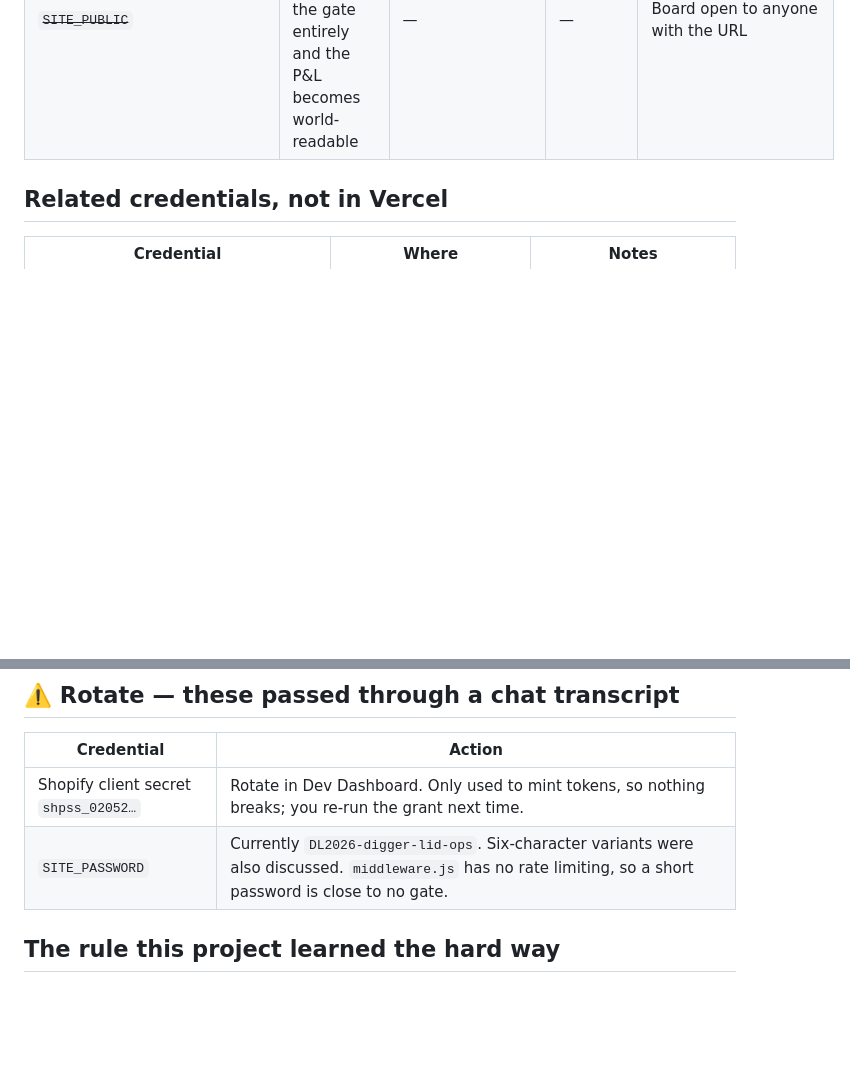
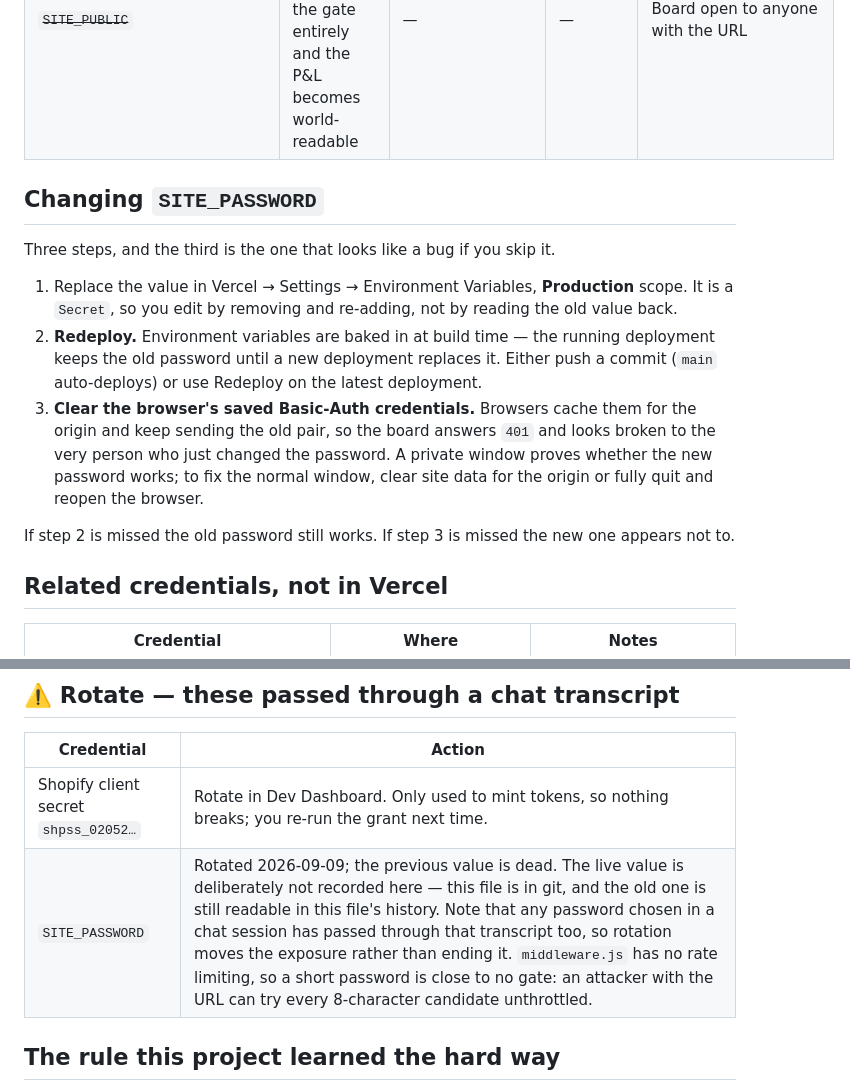
Before and after one commit to DigBoi2026/digger-lid-daily-dashboard, a Markdown page: CREDENTIALS.md, 2 parts joined by grey strips. Rendered like a GitHub page; blank space fills up the shorter version.

Commit message:
Stop recording the live site password, and document the redeploy/cache trap
CREDENTIALS.md opens by promising "No secret values in this file", then named
the live SITE_PASSWORD three sections later. Replace it with a rotation note
that does not carry the value, and say plainly that the old one is still
readable in this file's git history and that a password chosen in a chat
session is transcript-exposed regardless of rotation.

Also add the change procedure, because two of its three steps fail silently in
opposite directions: skip the redeploy and the old password still works, since
env vars are baked in at build time; skip clearing the browser's cached
Basic-Auth pair and the new password appears not to work, since the browser
keeps replaying the old one against the origin.

Co-Authored-By: Claude Opus 5 <noreply@anthropic.com>
Claude-Session: https://claude.ai/code/session_01AzsZV3V2bLGzf9hMCnTTJr

```diff
--- a/CREDENTIALS.md
+++ b/CREDENTIALS.md
@@ -24,6 +24,25 @@ not read them back — the store of record is DLkeys, not Vercel.
 | `AI_TOKENS` | Per-consumer AI read tokens | You: `echo "sk_dl_$(openssl rand -hex 24)"` | Remove that entry, re-set the var | `/api/ai/*` returns 503 while unset |
 | ~~`SITE_PUBLIC`~~ | **Must stay deleted.** Set to `true` it disables the gate entirely and the P&L becomes world-readable | — | — | Board open to anyone with the URL |
 
+## Changing `SITE_PASSWORD`
+
+Three steps, and the third is the one that looks like a bug if you skip it.
+
+1. Replace the value in Vercel → Settings → Environment Variables, **Production**
+   scope. It is a `Secret`, so you edit by removing and re-adding, not by reading
+   the old value back.
+2. **Redeploy.** Environment variables are baked in at build time — the running
+   deployment keeps the old password until a new deployment replaces it. Either
+   push a commit (`main` auto-deploys) or use Redeploy on the latest deployment.
+3. **Clear the browser's saved Basic-Auth credentials.** Browsers cache them for
+   the origin and keep sending the old pair, so the board answers `401` and looks
+   broken to the very person who just changed the password. A private window
+   proves whether the new password works; to fix the normal window, clear site
+   data for the origin or fully quit and reopen the browser.
+
+If step 2 is missed the old password still works. If step 3 is missed the new one
+appears not to.
+
 ## Related credentials, not in Vercel
 
 | Credential | Where | Notes |
@@ -38,7 +57,7 @@ not read them back — the store of record is DLkeys, not Vercel.
 | Credential | Action |
 |---|---|
 | Shopify client secret `shpss_02052…` | Rotate in Dev Dashboard. Only used to mint tokens, so nothing breaks; you re-run the grant next time. |
-| `SITE_PASSWORD` | Currently `DL2026-digger-lid-ops`. Six-character variants were also discussed. `middleware.js` has no rate limiting, so a short password is close to no gate. |
+| `SITE_PASSWORD` | Rotated 2026-09-09; the previous value is dead. The live value is deliberately not recorded here — this file is in git, and the old one is still readable in this file's history. Note that any password chosen in a chat session has passed through that transcript too, so rotation moves the exposure rather than ending it. `middleware.js` has no rate limiting, so a short password is close to no gate: an attacker with the URL can try every 8-character candidate unthrottled. |
 
 ## The rule this project learned the hard way
 
```
